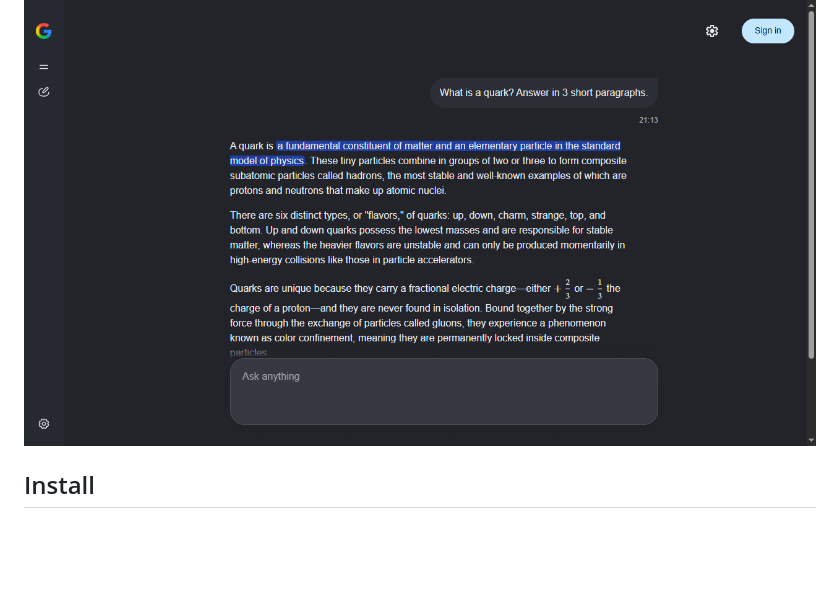
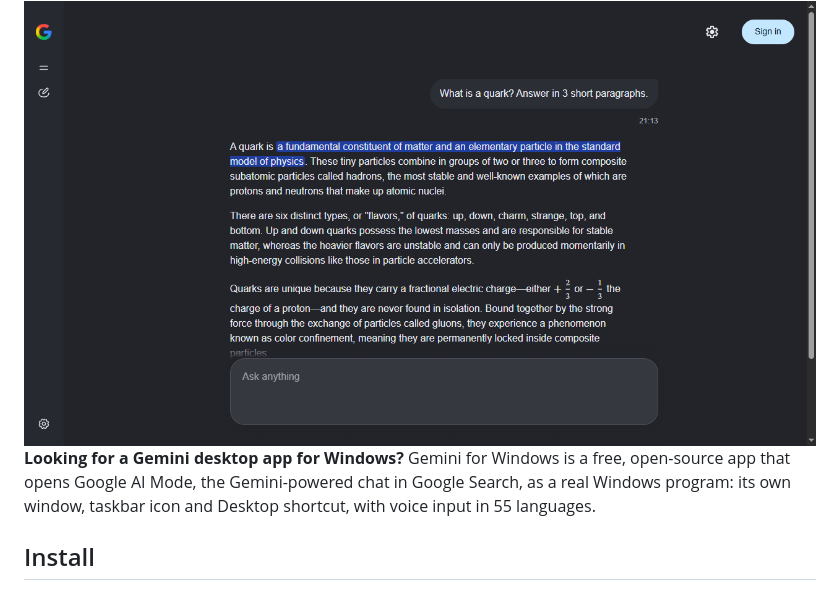
Before and after one commit to ishimuraxxx-ai/gemini-1.0.1, a Markdown page: README.md, the part around the change. Drawn GitHub-style; blank space fills up the shorter version.

```diff
--- a/README.md
+++ b/README.md
@@ -18,6 +18,8 @@ Google AI Mode in its own clean window. Open source, for Windows 10 and 11.
 <img src="docs/screenshot-en.png" alt="Gemini for Windows: a Google AI Mode answer in a clean dark window with a centered chat" width="860">
 
 </div>
+
+**Looking for a Gemini desktop app for Windows?** Gemini for Windows is a free, open-source app that opens Google AI Mode, the Gemini-powered chat in Google Search, as a real Windows program: its own window, taskbar icon and Desktop shortcut, with voice input in 55 languages.
 
 ## Install
 
```
Also changed, not shown: README.ru.md (+2 -0 lines).
